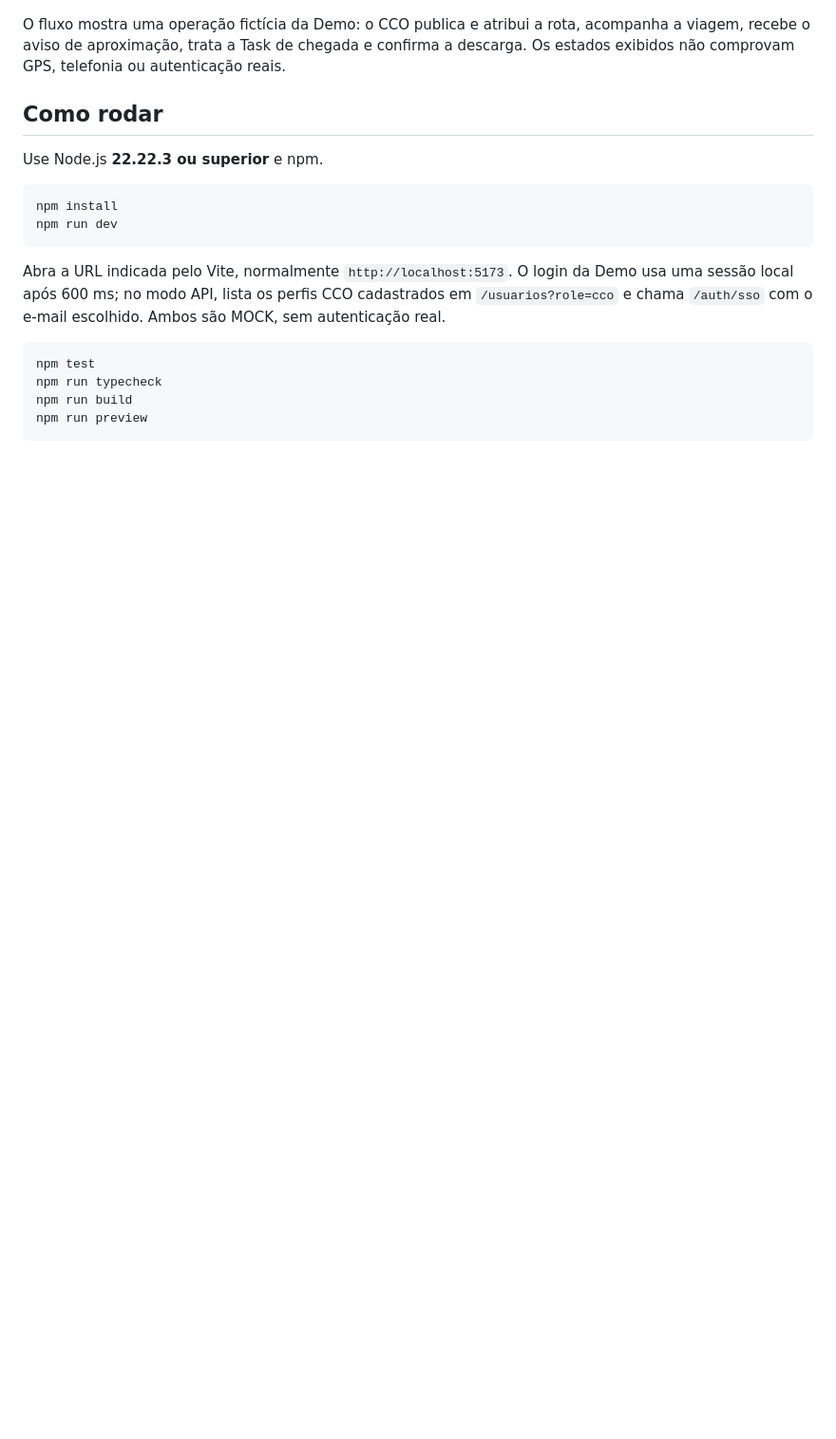
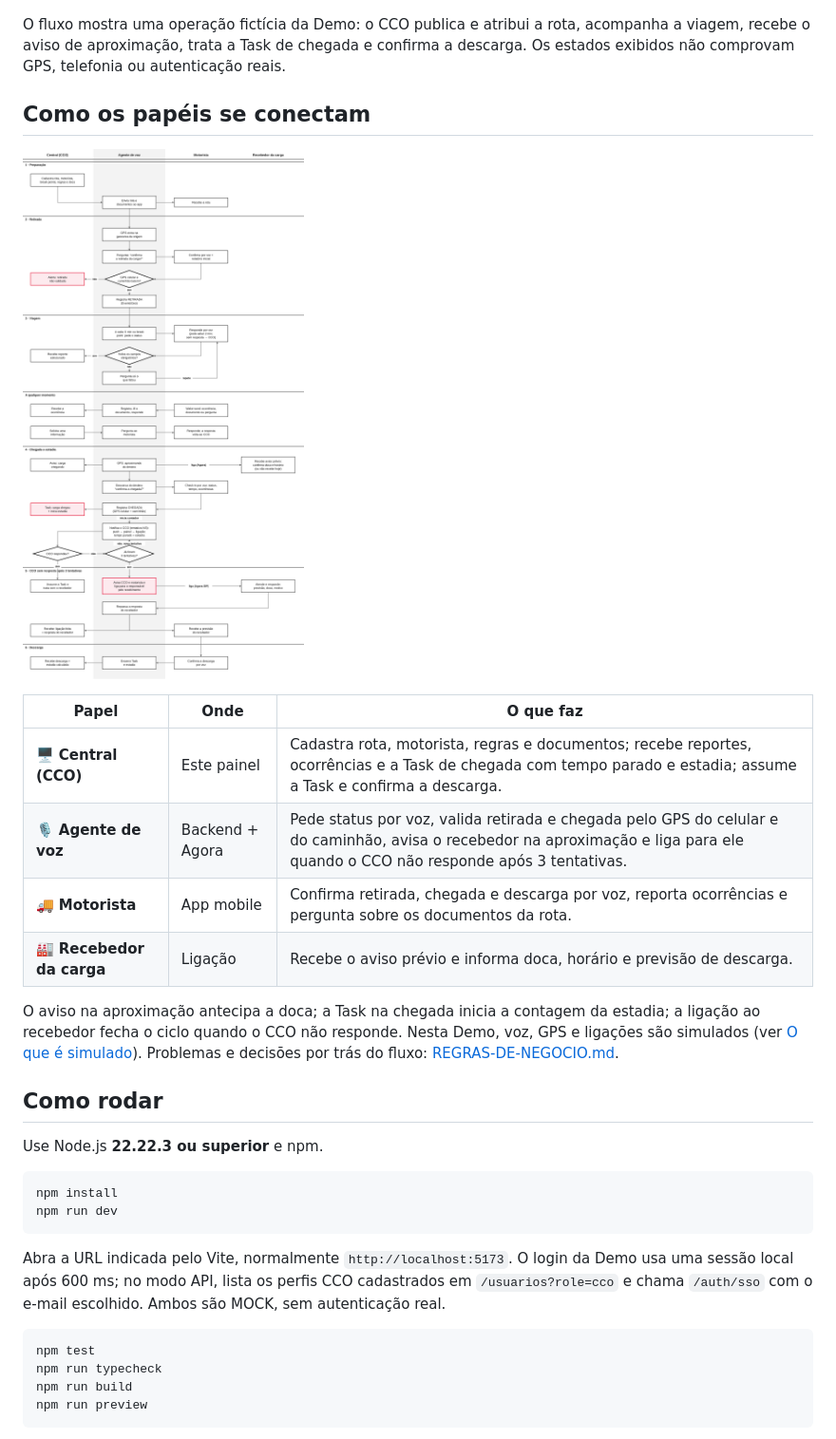
Before and after one commit to chapahalls/avisai-web, a Markdown page: README.md, the part around the change. Shown at 95% size. Drawn GitHub-style; pictures changed too: docs/images/fluxograma.png (added); blank space fills up the shorter version.

Commit message:
docs: add product flowchart and roles to main README
Same pattern as the Resgata README: flowchart image plus a roles table, so the full flow is visible on the repo front page.

Co-Authored-By: Claude Opus 5.5 <noreply@anthropic.com>
Claude-Session: https://claude.ai/code/session_01Q7XqhfXVVm9NcF7Un1rxX2

```diff
--- a/README.md
+++ b/README.md
@@ -5,6 +5,19 @@ Painel da central de operação do AvisAI: frota, Tasks, ligações, indicadores
 ![Fluxo visual da plataforma AvisAI: publicação da rota, motorista, monitoramento, aviso prévio, Task e descarga](docs/assets/avisai-workflow.gif)
 
 O fluxo mostra uma operação fictícia da Demo: o CCO publica e atribui a rota, acompanha a viagem, recebe o aviso de aproximação, trata a Task de chegada e confirma a descarga. Os estados exibidos não comprovam GPS, telefonia ou autenticação reais.
+
+## Como os papéis se conectam
+
+![Fluxograma do AvisAI: CCO, agente de voz, motorista e recebedor](docs/images/fluxograma.png)
+
+| Papel | Onde | O que faz |
+|---|---|---|
+| 🖥️ **Central (CCO)** | Este painel | Cadastra rota, motorista, regras e documentos; recebe reportes, ocorrências e a Task de chegada com tempo parado e estadia; assume a Task e confirma a descarga. |
+| 🎙️ **Agente de voz** | Backend + Agora | Pede status por voz, valida retirada e chegada pelo GPS do celular e do caminhão, avisa o recebedor na aproximação e liga para ele quando o CCO não responde após 3 tentativas. |
+| 🚚 **Motorista** | App mobile | Confirma retirada, chegada e descarga por voz, reporta ocorrências e pergunta sobre os documentos da rota. |
+| 🏭 **Recebedor da carga** | Ligação | Recebe o aviso prévio e informa doca, horário e previsão de descarga. |
+
+O aviso na aproximação antecipa a doca; a Task na chegada inicia a contagem da estadia; a ligação ao recebedor fecha o ciclo quando o CCO não responde. Nesta Demo, voz, GPS e ligações são simulados (ver [O que é simulado](#o-que-é-simulado)). Problemas e decisões por trás do fluxo: [REGRAS-DE-NEGOCIO.md](docs/REGRAS-DE-NEGOCIO.md).
 
 ## Como rodar
 
```
